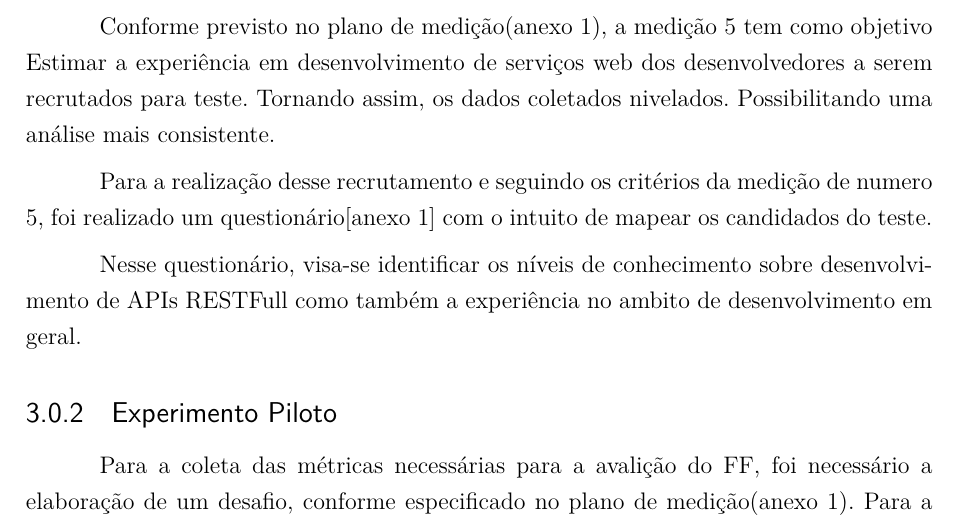
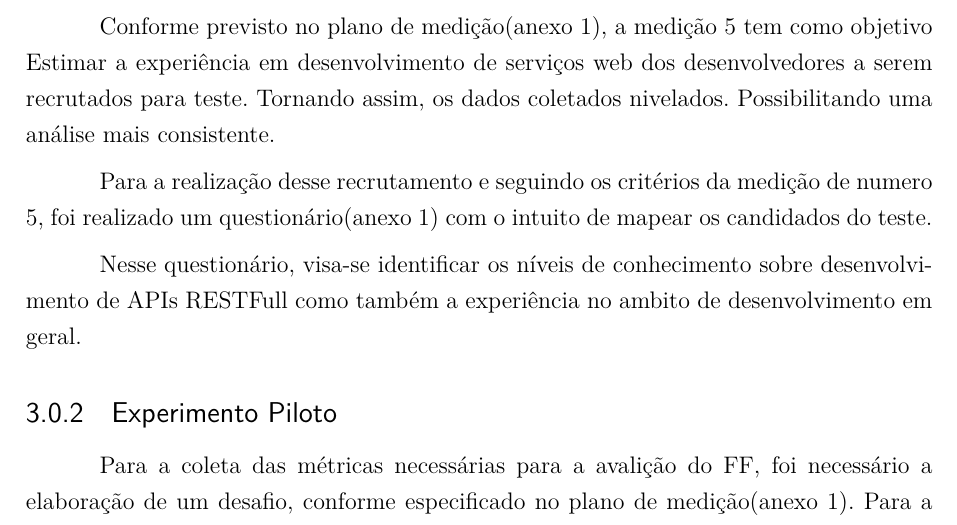
Before and after one commit to Gabiras12/trabalho-medicao, a LaTeX thesis (tcc.tex, which reads editaveis/metodologia.tex): part of page 15 of 31, cut so that both start at the same text. Compiled offline with pdfLaTeX.

Commit message:
fix anexo

```diff
--- a/editaveis/metodologia.tex
+++ b/editaveis/metodologia.tex
@@ -8,7 +8,7 @@ a serem recrutados para teste. Tornando assim, os dados coletados nivelados. Pos
 uma análise mais consistente.
 
 Para a realização desse recrutamento e seguindo os critérios da medição de numero 5, foi
-realizado um questionário[anexo 1] com o intuito de mapear os candidados do teste.
+realizado um questionário(anexo 1) com o intuito de mapear os candidados do teste.
 
 Nesse questionário, visa-se identificar os níveis de conhecimento sobre desenvolvimento
 de APIs RESTFull como também a experiência no ambito de desenvolvimento em geral.
```
